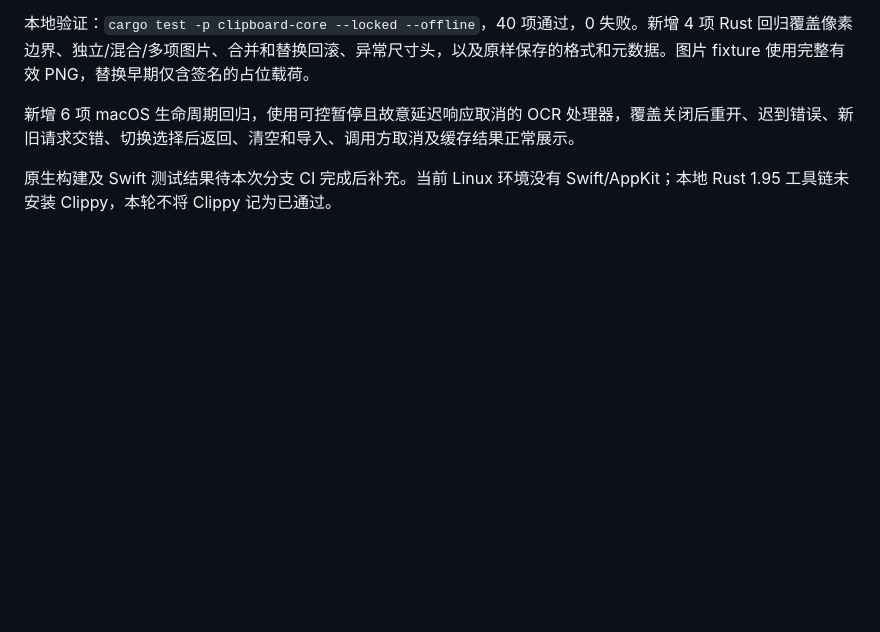
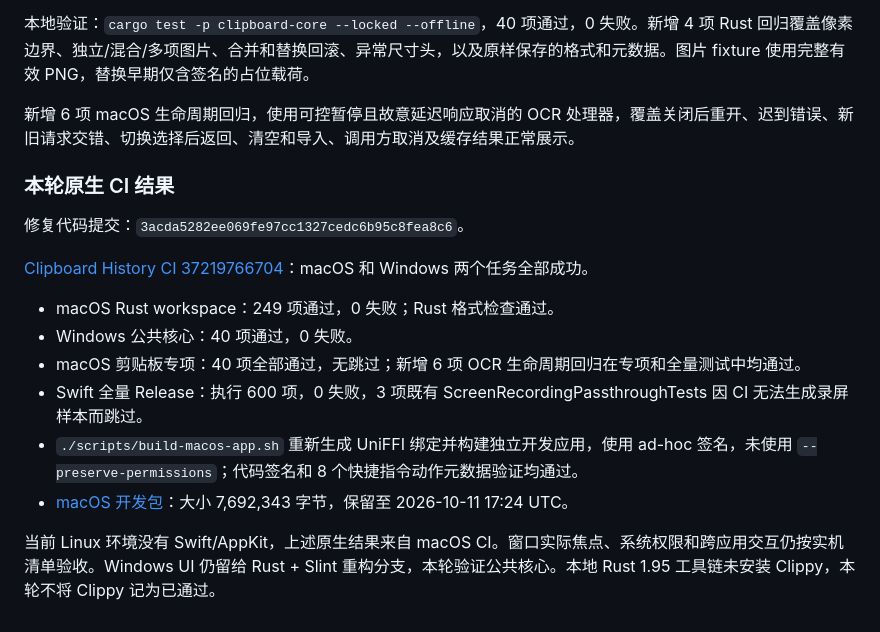
Before and after one commit to ldjx7/Polyglance, a Markdown page: docs/CLIPBOARD_HISTORY_VALIDATION.md, the part around the change. GitHub-like rendering; blank space fills up the shorter version.

Commit message:
docs(clipboard): record successful review-fix CI validation

```diff
--- a/docs/CLIPBOARD_HISTORY_VALIDATION.md
+++ b/docs/CLIPBOARD_HISTORY_VALIDATION.md
@@ -125,4 +125,17 @@ Windows UI 仍按原规划留给 Rust + Slint 重构分支，本轮只验证公
 
 新增 6 项 macOS 生命周期回归，使用可控暂停且故意延迟响应取消的 OCR 处理器，覆盖关闭后重开、迟到错误、新旧请求交错、切换选择后返回、清空和导入、调用方取消及缓存结果正常展示。
 
-原生构建及 Swift 测试结果待本次分支 CI 完成后补充。当前 Linux 环境没有 Swift/AppKit；本地 Rust 1.95 工具链未安装 Clippy，本轮不将 Clippy 记为已通过。
+### 本轮原生 CI 结果
+
+修复代码提交：`3acda5282ee069fe97cc1327cedc6b95c8fea8c6`。
+
+[Clipboard History CI 37219766704](https://github.com/ldjx7/Polyglance/actions/runs/37219766704)：macOS 和 Windows 两个任务全部成功。
+
+- macOS Rust workspace：249 项通过，0 失败；Rust 格式检查通过。
+- Windows 公共核心：40 项通过，0 失败。
+- macOS 剪贴板专项：40 项全部通过，无跳过；新增 6 项 OCR 生命周期回归在专项和全量测试中均通过。
+- Swift 全量 Release：执行 600 项，0 失败，3 项既有 ScreenRecordingPassthroughTests 因 CI 无法生成录屏样本而跳过。
+- `./scripts/build-macos-app.sh` 重新生成 UniFFI 绑定并构建独立开发应用，使用 ad-hoc 签名，未使用 `--preserve-permissions`；代码签名和 8 个快捷指令动作元数据验证均通过。
+- [macOS 开发包](https://github.com/ldjx7/Polyglance/actions/runs/37219766704/artifacts/11310057958)：大小 7,692,343 字节，保留至 2026-10-11 17:24 UTC。
+
+当前 Linux 环境没有 Swift/AppKit，上述原生结果来自 macOS CI。窗口实际焦点、系统权限和跨应用交互仍按实机清单验收。Windows UI 仍留给 Rust + Slint 重构分支，本轮验证公共核心。本地 Rust 1.95 工具链未安装 Clippy，本轮不将 Clippy 记为已通过。
```
